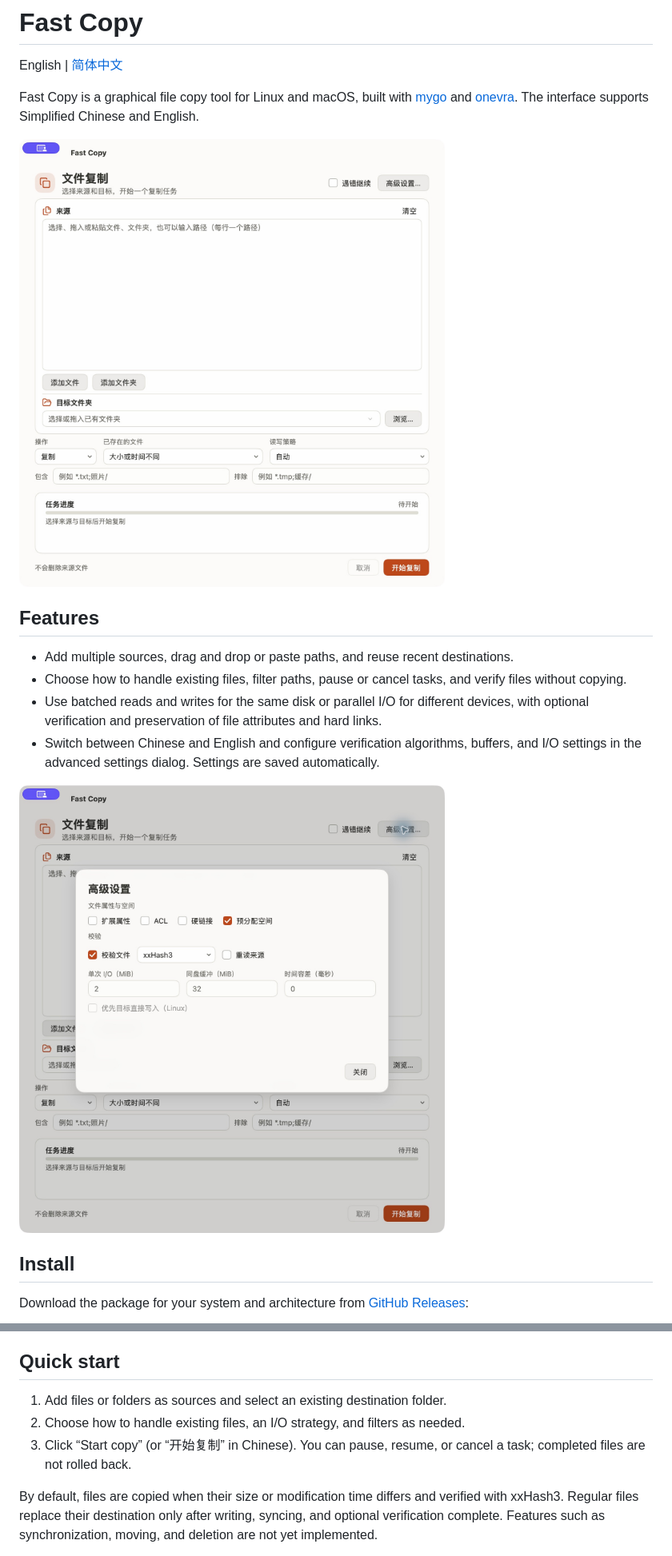
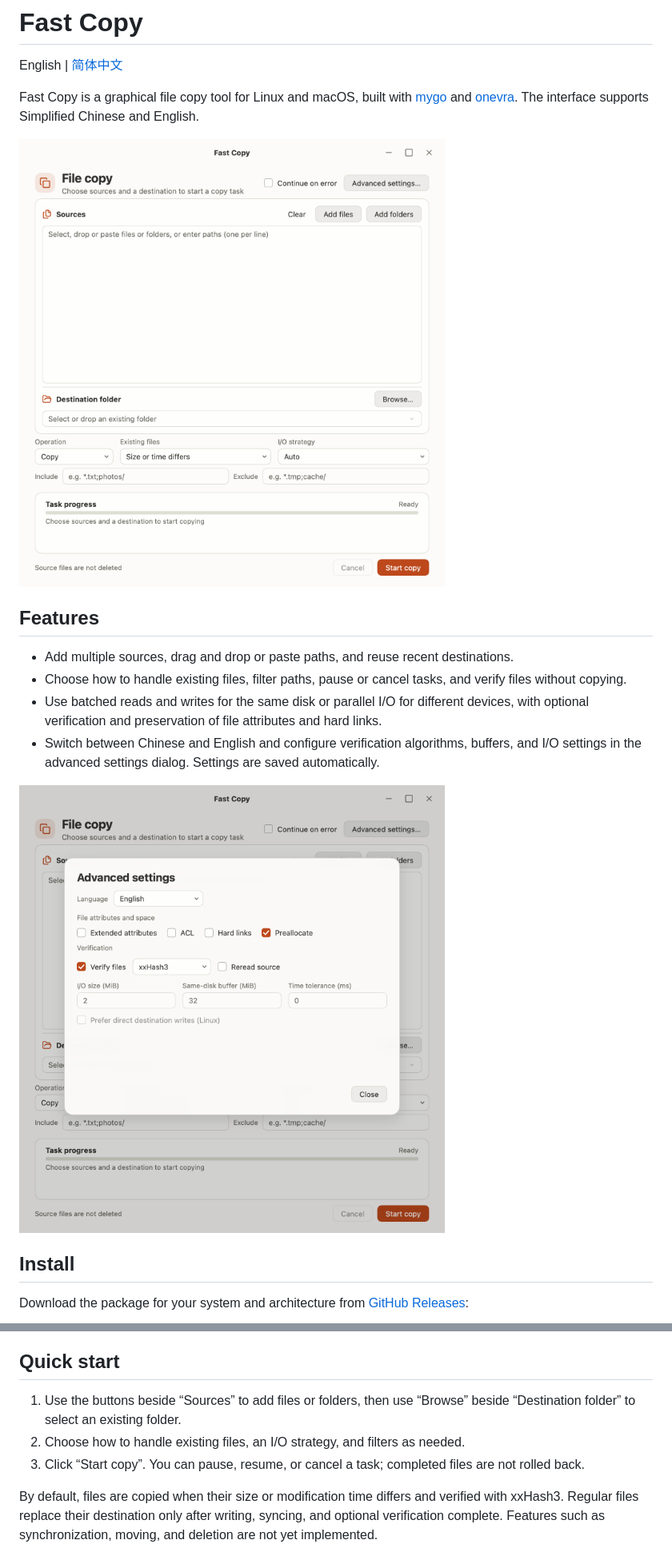
Before and after one commit to ruanimal/fast-copy-go, a Markdown page: README.en.md, 2 parts joined by grey strips. Shown at 80% size. GitHub-like rendering; pictures changed too: assets/screenshot-en.png (added), assets/screenshot-settings-en.png (added), assets/screenshot-settings.jpg (deleted).

```diff
--- a/README.en.md
+++ b/README.en.md
@@ -4,7 +4,7 @@ English | [简体中文](README.md)
 
 Fast Copy is a graphical file copy tool for Linux and macOS, built with [mygo](https://github.com/egoist/mygo) and [onevra](https://github.com/oneo-me/onevra). The interface supports Simplified Chinese and English.
 
-![Fast Copy main window](assets/screenshot.jpg)
+![Fast Copy main window](assets/screenshot-en.png)
 
 ## Features
 
@@ -13,7 +13,7 @@ Fast Copy is a graphical file copy tool for Linux and macOS, built with [mygo](h
 - Use batched reads and writes for the same disk or parallel I/O for different devices, with optional verification and preservation of file attributes and hard links.
 - Switch between Chinese and English and configure verification algorithms, buffers, and I/O settings in the advanced settings dialog. Settings are saved automatically.
 
-![Fast Copy advanced settings](assets/screenshot-settings.jpg)
+![Fast Copy advanced settings](assets/screenshot-settings-en.png)
 
 ## Install
 
@@ -26,9 +26,9 @@ The release also includes `SHA256SUMS` for checking downloaded files.
 
 ## Quick start
 
-1. Add files or folders as sources and select an existing destination folder.
+1. Use the buttons beside “Sources” to add files or folders, then use “Browse” beside “Destination folder” to select an existing folder.
 2. Choose how to handle existing files, an I/O strategy, and filters as needed.
-3. Click “Start copy” (or “开始复制” in Chinese). You can pause, resume, or cancel a task; completed files are not rolled back.
+3. Click “Start copy”. You can pause, resume, or cancel a task; completed files are not rolled back.
 
 By default, files are copied when their size or modification time differs and verified with xxHash3. Regular files replace their destination only after writing, syncing, and optional verification complete. Features such as synchronization, moving, and deletion are not yet implemented.
 
```
Also changed, not shown: README.md (+3 -3 lines), assets/screenshot-settings-zh-CN.png (added), assets/screenshot-zh-CN.png (added).
